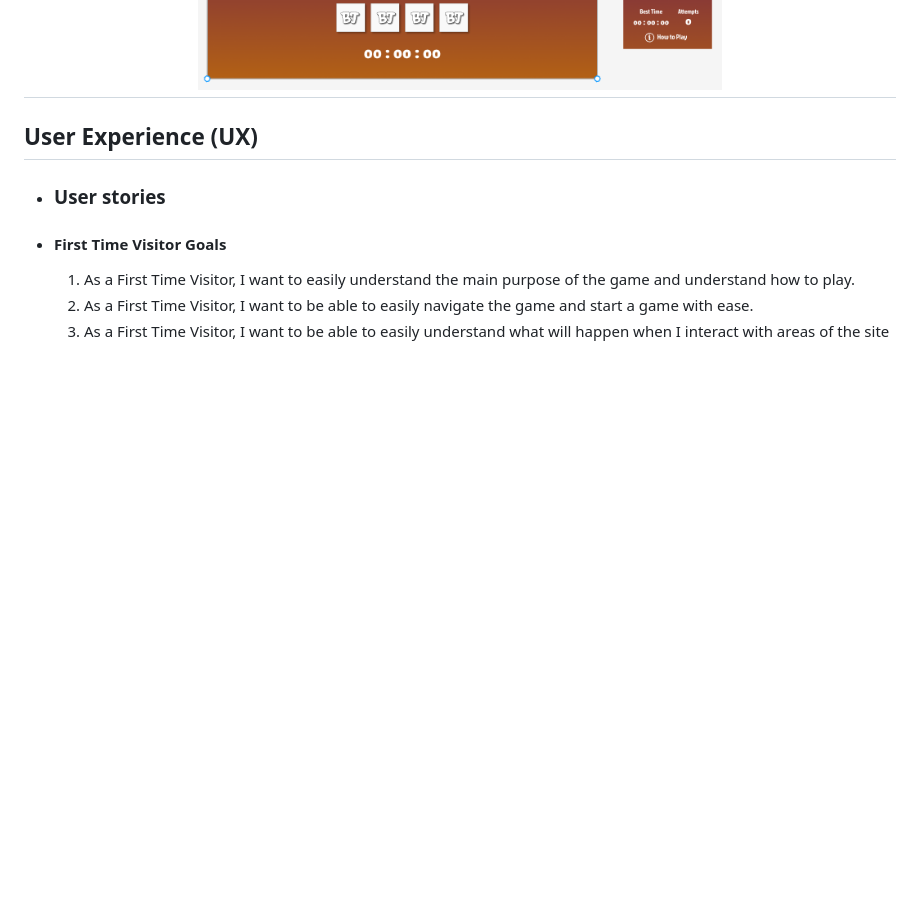
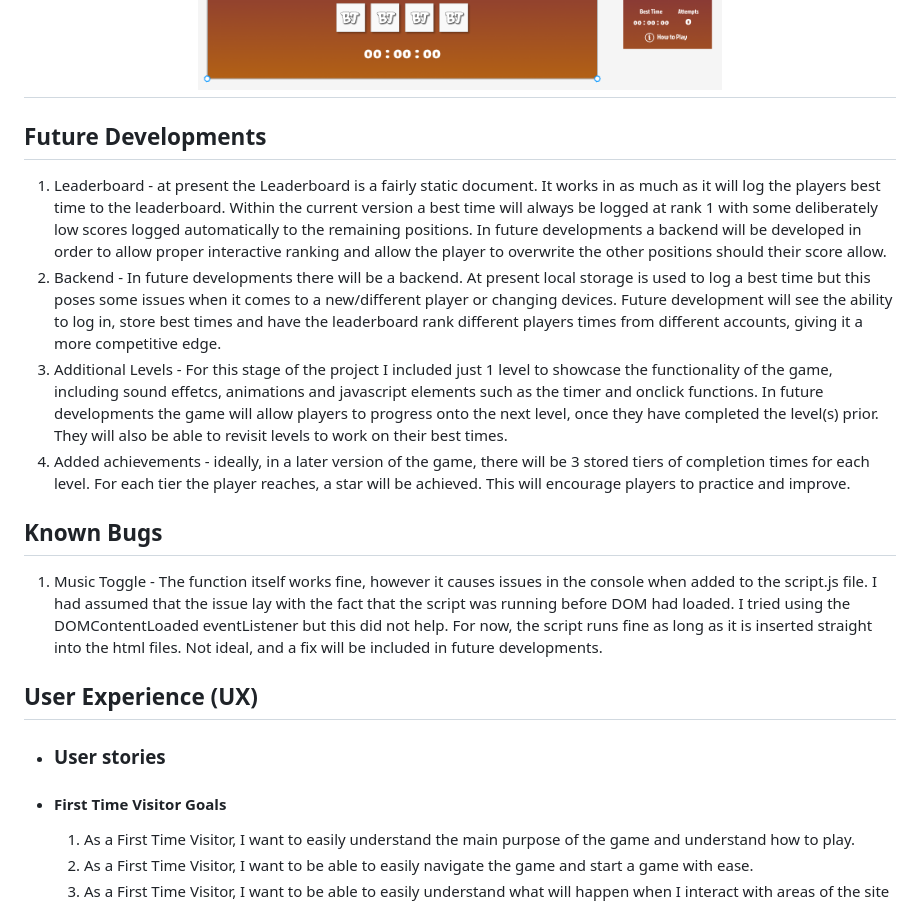
Before and after one commit to sdthomas91/brain-trainer, a Markdown page: README.md, the part around the change. Drawn GitHub-style; blank space fills up the shorter version.

Commit message:
added etails to README.md for known bugs as well as future developments.

```diff
--- a/README.md
+++ b/README.md
@@ -9,6 +9,17 @@ Utilising Bootstrap row/column tool the site will present responsively and in a
 With the use of Jest I will continuously test my code with the red green refactor method to ensure that each function is built in the most efficient way and to avoid future bugs,
 
 <h2 align="center"><img src="/assets/images/bt-mockup.png"></h2>
+
+## Future Developments
+
+1. Leaderboard - at present the Leaderboard is a fairly static document. It works in as much as it will log the players best time to the leaderboard. Within the current version a best time will always be logged at rank 1 with some deliberately low scores logged automatically to the remaining positions. In future developments a backend will be developed in order to allow proper interactive ranking and allow the player to overwrite the other positions should their score allow.
+2. Backend - In future developments there will be a backend. At present local storage is used to log a best time but this poses some issues when it comes to a new/different player or changing devices. Future development will see the ability to log in, store best times and have the leaderboard rank different players times from different accounts, giving it a more competitive edge.
+3. Additional Levels - For this stage of the project I included just 1 level to showcase the functionality of the game, including sound effetcs, animations and javascript elements such as the timer and onclick functions. In future developments the game will allow players to progress onto the next level, once they have completed the level(s) prior. They will also be able to revisit levels to work on their best times.
+4. Added achievements - ideally, in a later version of the game, there will be 3 stored tiers of completion times for each level. For each tier the player reaches, a star will be achieved. This will encourage players to practice and improve.
+
+## Known Bugs
+
+1. Music Toggle - The function itself works fine, however it causes issues in the console when added to the script.js file. I had assumed that the issue lay with the fact that the script was running before DOM had loaded. I tried using the DOMContentLoaded eventListener but this did not help. For now, the script runs fine as long as it is inserted straight into the html files. Not ideal, and a fix will be included in future developments.
 
 ## User Experience (UX)
 
```
